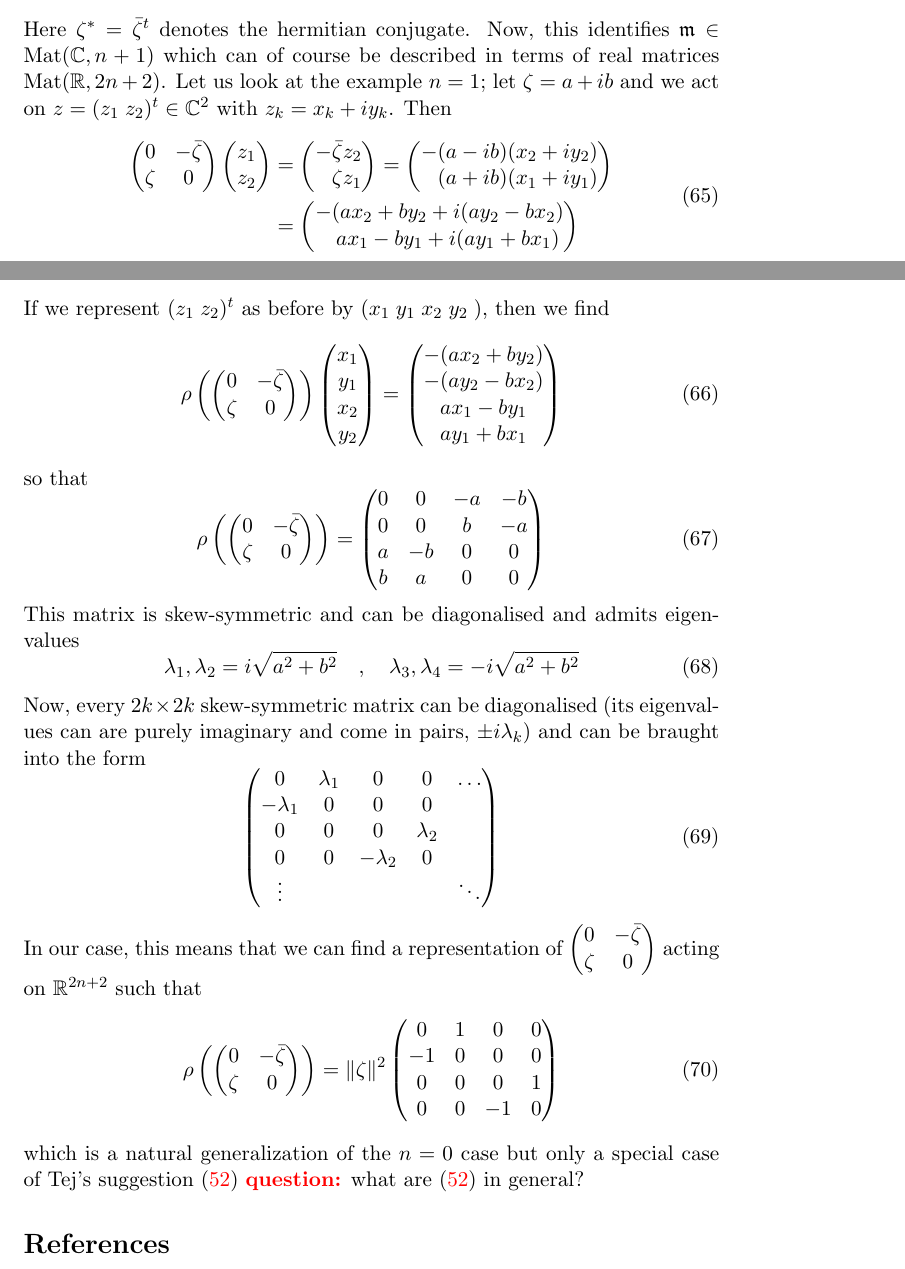
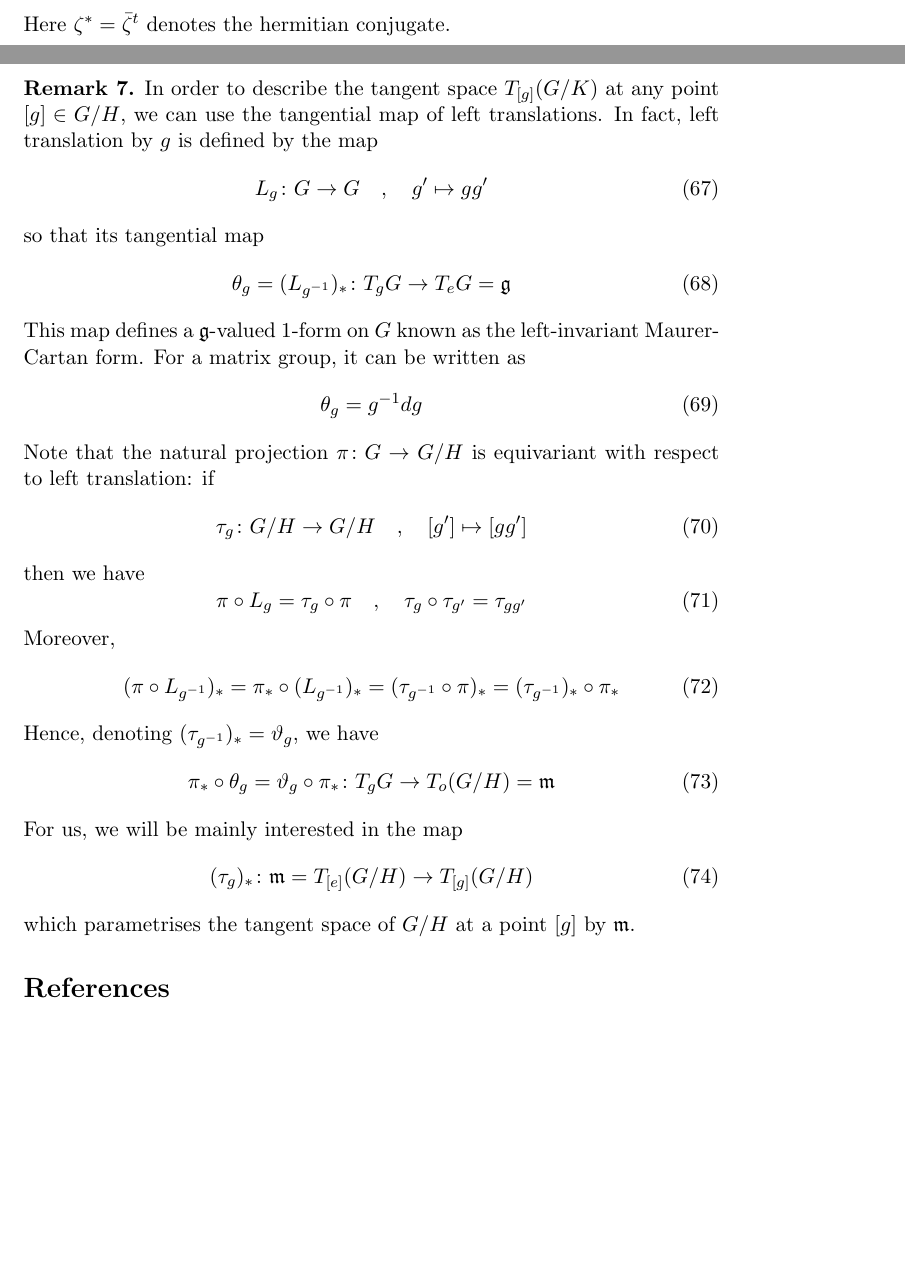
Before and after one commit to dHuberYoumans/CPNStN, a LaTeX document (notes.tex): two parts of pages 10 and 11 of 11, joined at a grey line, cut so that both start at the same text, the shorter picture padded with empty space. Compiled offline with pdfLaTeX.

Commit message:
update notes

```diff
--- a/notes.tex
+++ b/notes.tex
@@ -527,50 +535,88 @@ We then find
   \m = \su(n)^{\perp} = \left\{ \mat{0}{-\zeta^*}{\zeta}{0} \right\} \quad , \quad \zeta \in \CC^{n+1}
 \end{equation}
 Here $\zeta^* = \bar \zeta^t$ denotes the hermitian conjugate.
-Now, this identifies $\m \in {\rm Mat}(\CC, n+1)$ which can of course be described in terms of real matrices ${\rm Mat}(\RR, 2n + 2)$.
-Let us look at the example $n = 1$; let $\zeta = a + i b$ and we act on $z = (z_1\;z_2)^t \in \CC^2$ with $z_k = x_k + i y_k$.
-Then
+\begin{remark}
+  In order to describe the tangent space $T_{[g]}(G/K)$ at any point $[g] \in G/H$, we can use the tangential map of left translations.
+  In fact, left translation by $g$ is defined by the map
   \begin{equation}
-  \begin{split}
-    \mat{0}{-\bar\zeta}{\zeta}{0} \vek{z_1}{z_2} &= \vek{-\bar\zeta z_2}{\phantom{-}\zeta z_1} = \vek{-(a-ib)(x_2 + i y_2)}{\phantom{-}(a + i b)(x_1 + i y_1)} \\
-    &= \vek{- (ax_2 + by_2 + i(ay_2 - bx_2)}{\phantom{-}ax_1 - by_1 + i(ay_1 + b x_1)}
-  \end{split}
+    L_g \colon G \to G \quad , \quad g' \mapsto g g'
   \end{equation}
-If we represent $(z_1\;z_2)^t$ as before by $(x_1\;y_1\;x_2\;y_2\;)$, then we find
+  so that its tangential map
   \begin{equation}
-  \rho\left( \mat{0}{-\bar\zeta}{\zeta}{0} \right) \begin{pmatrix} x_1 \\ y_1 \\ x_2 \\ y_2 \end{pmatrix} = \begin{pmatrix} - (ax_2 + by_2) \\ - (ay_2 - bx_2) \\ ax_1 - by_1 \\ ay_1 + b x_1 \end{pmatrix}
+    \theta_g = (L_{g^{-1}})_* \colon T_g G \to T_e G = \g
   \end{equation}
-so that
+  This map defines a $\g$-valued 1-form on $G$ known as the left-invariant Maurer-Cartan form.
+  For a matrix group, it can be written as
   \begin{equation}
-  \rho\left( \mat{0}{-\bar\zeta}{\zeta}{0} \right) =
-  \begin{pmatrix} 0 & 0 & - a & -b \\ 0 & 0 & b & -a  \\ a & -b & 0 & 0 \\ b & a & 0 & 0 \end{pmatrix}
+    \theta_g = g^{-1}dg
   \end{equation}
-This matrix is skew-symmetric and can be diagonalised and admits eigenvalues
+  Note that the natural projection $\pi \colon G \to G/H$ is equivariant with respect to left translation: if
   \begin{equation}
-  \lambda_1, \lambda_2 = i \sqrt{a^2 + b^2} \quad , \quad \lambda_3, \lambda_4 = - i \sqrt{a^2 + b^2}
+    \tau_g \colon G/H \to G/H \quad , \quad [g'] \mapsto [gg']
   \end{equation}
-Now, every $2k \times 2k$ skew-symmetric matrix can be diagonalised (its eigenvalues can are purely imaginary and come in pairs, $\pm i\lambda_k$) and can be braught into the form
+  then we have
   \begin{equation}
-  \begin{pmatrix}
-  0 & \lambda_1 & 0 & 0 & \dots \\
-  -\lambda_1 & 0 & 0 & 0 &  \\
-  0 & 0 & 0 & \lambda_2 &  \\
-  0 & 0 & -\lambda_2 & 0 &  \\
-  \vdots & & & & \ddots
-\end{pmatrix}
+    \pi \circ L_g = \tau_g \circ \pi \quad , \quad \tau_g\circ\tau_{g'} = \tau_{gg'}
   \end{equation}
-In our case, this means that we can find a representation of $\mat{0}{-\bar\zeta}{\zeta}{0}$ acting on $\RR^{2n + 2}$ such that
+  Moreover,
   \begin{equation}
-  \rho\left( \mat{0}{-\bar\zeta}{\zeta}{0} \right) = \lVert \zeta \rVert^2
-  \begin{pmatrix}
-  0 & 1 & 0 & 0  \\
-  -1 & 0 & 0 & 0  \\
-  0 & 0 & 0 & 1  \\
-  0 & 0 & -1 & 0
-\end{pmatrix}
+    (\pi\circ L_{g^{-1}})_* = \pi_* \circ (L_{g^{-1}})_* = (\tau_{g^{-1}} \circ \pi)_* = (\tau_{g^{-1}})_* \circ \pi_*
   \end{equation}
-which is a natural generalization of the $n=0$ case but only a special case of Tej's suggestion \eqref{eq:Tej_deformation}
-\textbf{\color{red} question:} what are \eqref{eq:Tej_deformation} in general?
+  Hence, denoting $(\tau_{g^{-1}})_* = \vartheta_g$, we have
+  \begin{equation}
+    \pi_* \circ \theta_g = \vartheta_g \circ \pi_* \colon T_g G \to T_{o}(G/H) = \m
+  \end{equation}
+  For us, we will be mainly interested in the map
+  \begin{equation}
+    (\tau_g)_* \colon \m = T_{[e]}(G/H) \to T_{[g]}(G/H)
+  \end{equation}
+  which parametrises the tangent space of $G/H$ at a point $[g]$ by $\m$.
+\end{remark}
+
+%Now, this identifies $\m \in {\rm Mat}(\CC, n+1)$ which can of course be described in terms of real matrices ${\rm Mat}(\RR, 2n + 2)$.
+%Let us look at the example $n = 1$; let $\zeta = a + i b$ and we act on $z = (z_1\;z_2)^t \in \CC^2$ with $z_k = x_k + i y_k$.
+%Then
+%\begin{equation}
+  %\begin{split}
+    %\mat{0}{-\bar\zeta}{\zeta}{0} \vek{z_1}{z_2} &= \vek{-\bar\zeta z_2}{\phantom{-}\zeta z_1} = \vek{-(a-ib)(x_2 + i y_2)}{\phantom{-}(a + i b)(x_1 + i y_1)} \\
+    %&= \vek{- (ax_2 + by_2 + i(ay_2 - bx_2)}{\phantom{-}ax_1 - by_1 + i(ay_1 + b x_1)}
+  %\end{split}
+%\end{equation}
+%If we represent $(z_1\;z_2)^t$ as before by $(x_1\;y_1\;x_2\;y_2\;)$, then we find
+%\begin{equation}
+  %\rho\left( \mat{0}{-\bar\zeta}{\zeta}{0} \right) \begin{pmatrix} x_1 \\ y_1 \\ x_2 \\ y_2 \end{pmatrix} = \begin{pmatrix} - (ax_2 + by_2) \\ - (ay_2 - bx_2) \\ ax_1 - by_1 \\ ay_1 + b x_1 \end{pmatrix}
+%\end{equation}
+%so that
+%\begin{equation}
+  %\rho\left( \mat{0}{-\bar\zeta}{\zeta}{0} \right) =
+  %\begin{pmatrix} 0 & 0 & - a & -b \\ 0 & 0 & b & -a  \\ a & -b & 0 & 0 \\ b & a & 0 & 0 \end{pmatrix}
+%\end{equation}
+%This matrix is skew-symmetric and can be diagonalised and admits eigenvalues
+%\begin{equation}
+  %\lambda_1, \lambda_2 = i \sqrt{a^2 + b^2} \quad , \quad \lambda_3, \lambda_4 = - i \sqrt{a^2 + b^2}
+%\end{equation}
+%Now, every $2k \times 2k$ skew-symmetric matrix can be diagonalised (its eigenvalues can are purely imaginary and come in pairs, $\pm i\lambda_k$) and can be braught into the form
+%\begin{equation}
+  %\begin{pmatrix}
+  %0 & \lambda_1 & 0 & 0 & \dots \\
+  %-\lambda_1 & 0 & 0 & 0 &  \\
+  %0 & 0 & 0 & \lambda_2 &  \\
+  %0 & 0 & -\lambda_2 & 0 &  \\
+  %\vdots & & & & \ddots
+%\end{pmatrix}
+%\end{equation}
+%In our case, this means that we can find a representation of $\mat{0}{-\bar\zeta}{\zeta}{0}$ acting on $\RR^{2n + 2}$ such that
+%\begin{equation}
+  %\rho\left( \mat{0}{-\bar\zeta}{\zeta}{0} \right) = \lVert \zeta \rVert^2
+  %\begin{pmatrix}
+  %0 & 1 & 0 & 0  \\
+  %-1 & 0 & 0 & 0  \\
+  %0 & 0 & 0 & 1  \\
+  %0 & 0 & -1 & 0
+%\end{pmatrix}
+%\end{equation}
+%which is a natural generalization of the $n=0$ case but only a special case of Tej's suggestion \eqref{eq:Tej_deformation}
+%\textbf{\color{red} question:} what are \eqref{eq:Tej_deformation} in general?
 
 
 \begin{thebibliography}{99}
```
Also changed, not shown: notes.pdf, notes.tex (8 more changed lines). Lines whose indentation alone changed are shown as unchanged.
